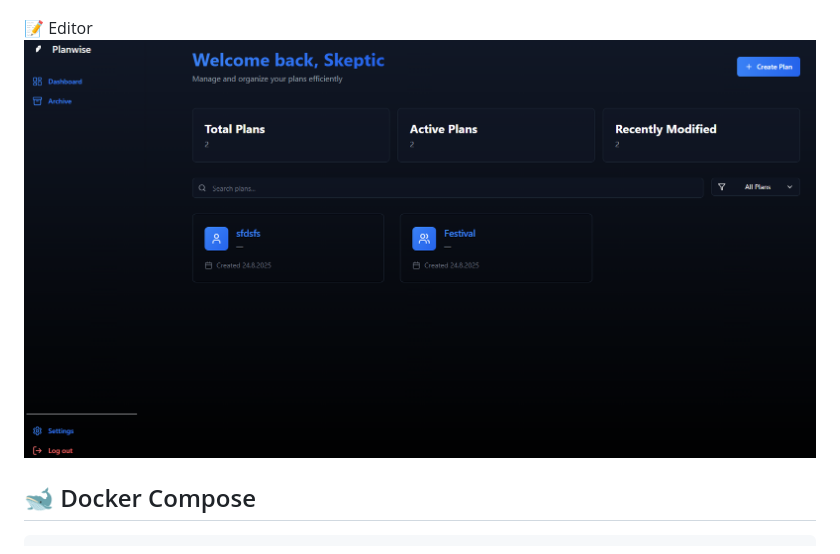
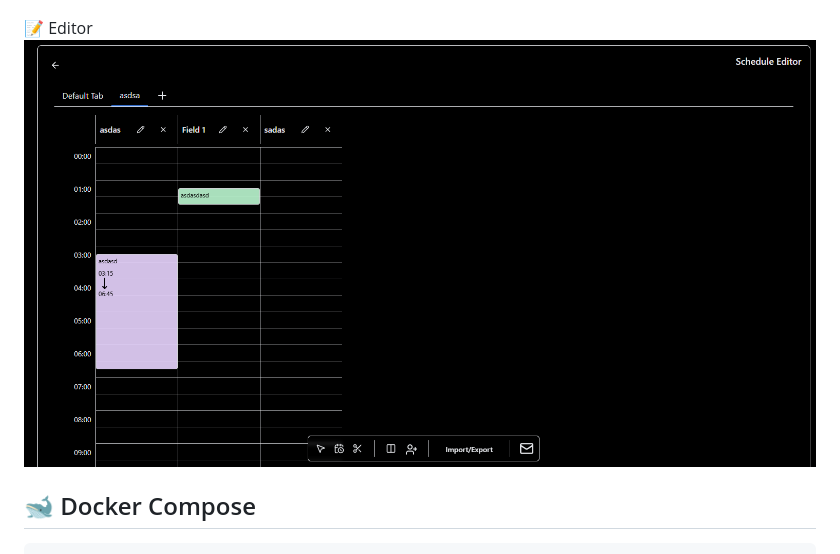
Before and after one commit to Skeptic-systems/Planwise, a Markdown page: README.md, the part around the change. Rendered like a GitHub page.

Commit message:
chore: renamed mock3 to mock4

````diff
--- a/README.md
+++ b/README.md
@@ -74,7 +74,7 @@ http://localhost:4321
 ![Conflicts](./public/mock3.png)
 
 📝 Editor
-![Editor](./public/mock3.png)
+![Editor](./public/mock4.png)
 
 ## 🐋 Docker Compose
 ```
````
